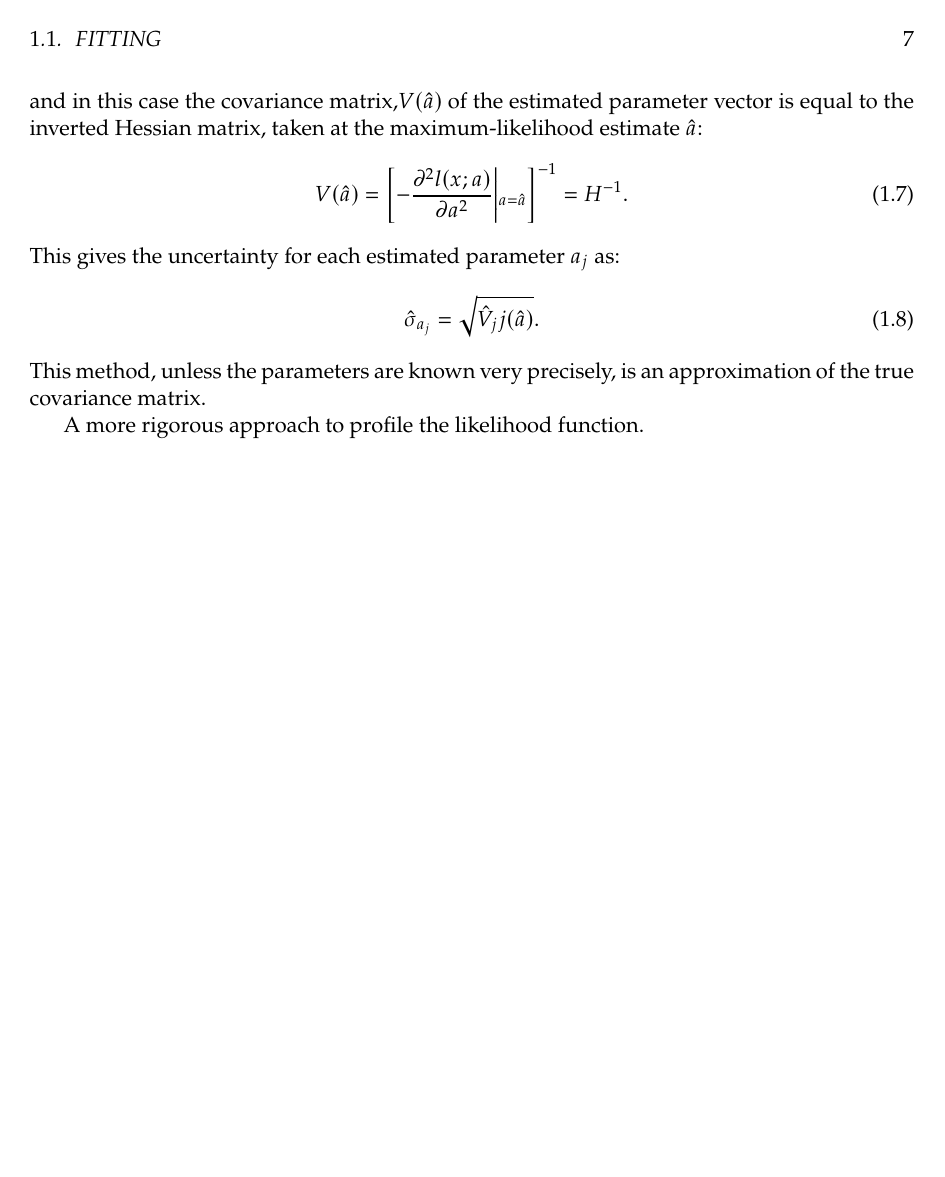
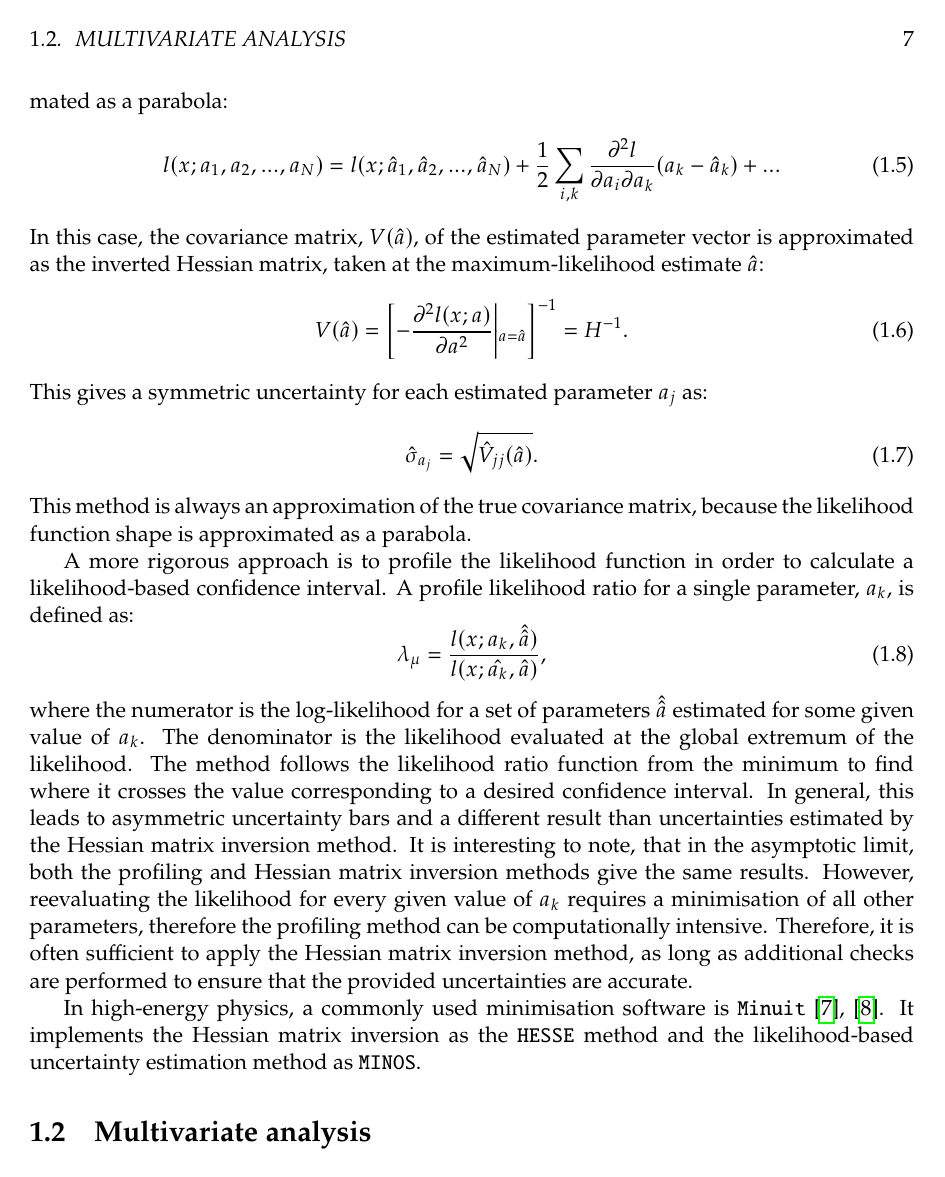
Before and after one commit to henrikas-svidras/phd_thesis, a LaTeX thesis (thesis.tex, which reads chapters/analysis_techniques.tex): page 7 of 11. Compiled offline with pdfLaTeX.

Commit message:
Fitting section done + maria's suggestions

```diff
--- a/chapters/analysis_techniques.tex
+++ b/chapters/analysis_techniques.tex
@@ -80 +82,2 @@ any given $f(x;a)$ can be approximated with a multivariate Gaussian distribution
 \end{equation}
+where $H$ is the Hessian matrix of the log-likelihood function. Assuming a good minimum is found (\Cref{eq:likelihood_equation}), the log-likelihood function can be expanded at $a=\hat{a}$ and approximated as a parabola:
@@ -82,14 +84,30 @@ where $H$ is the Hessian matrix of the log-likelihood function. Assuming a good
 \begin{equation}
-    l(x;a_1,a_2,...,a_N) = l(x;\hat{a}_1,\hat{a}_2,...,\hat{a}_N) + \frac{1}{2}\sum_{i,k} \pdv{l}{a_i}{a_k}(a_i-\hat{a}_i)(a_k-\hat{a}_k)+...,
+    l(x;a_1,a_2,...,a_N) = l(x;\hat{a}_1,\hat{a}_2,...,\hat{a}_N) + \frac{1}{2}\sum_{i,k} \pdv{l}{a_i}{a_k} (a_i-\hat{a}_i)(a_k-\hat{a}_k)+...
 \end{equation}
-and in this case the covariance matrix,$V(\hat{a})$ of the estimated parameter vector is equal to the inverted Hessian matrix, taken at the maximum-likelihood estimate $\hat{a}$:
+In this case, the covariance matrix, $V(\hat{a})$, of the estimated parameter vector is approximated as the inverted Hessian matrix, taken at the maximum-likelihood estimate $\hat{a}$:
 \begin{equation}
     V(\hat{a}) = \left[-\pdv[2]{l(x;a)}{a}\middle|{}_{a=\hat{a}}\right]^{-1} = H^{-1}.
 \end{equation}
-This gives the uncertainty for each estimated parameter $a_j$ as:
+This gives a symmetric uncertainty for each estimated parameter $a_j$ as:
 \begin{equation}
-    \hat{\sigma}_{a_j} = \sqrt{\hat{V}_jj(\hat{a})}.
+    \hat{\sigma}_{a_j} = \sqrt{\hat{V}_{jj}(\hat{a})}.
 \end{equation}
-This method, unless the parameters are known very precisely, is an approximation of the true covariance matrix.
+This method is always an approximation of the true covariance matrix, because the likelihood function shape is approximated as a parabola.
 
-A more rigorous approach to profile the likelihood function.
+A more rigorous approach is to profile the likelihood function in order to calculate a likelihood-based confidence interval.
+A profile likelihood ratio for a single parameter, $a_k$, is defined as:
+\begin{equation}
+    \lambda_{\mu} = \frac{l(x;a_k,\hat{\hat{a}})}{l(x;\hat{a_k},\hat{a})},
+\end{equation}
+where the numerator is the log-likelihood for a set of parameters $\hat{\hat{a}}$ estimated for some given value of $a_k$.
+The denominator is the likelihood evaluated at the global extremum of the likelihood.
+The method follows the likelihood ratio function from the minimum to find where it crosses the value corresponding to a desired confidence interval.
+In general, this leads to asymmetric uncertainty bars and a different result than uncertainties estimated by the Hessian matrix inversion method.
+It is interesting to note, that in the asymptotic limit, both the profiling and Hessian matrix inversion methods give the same results.
+However, reevaluating the likelihood for every given value of $a_k$ requires a minimisation of all other parameters, therefore the profiling method can be computationally intensive.
+Therefore, it is often sufficient to apply the Hessian matrix inversion method, as long as additional checks are performed to ensure that the provided uncertainties are accurate.
+
+In high-energy physics, a commonly used minimisation software is \texttt{Minuit} \cite{James:1975dr,James:2296388}.
+It implements the Hessian matrix inversion as the \texttt{HESSE} method and the likelihood-based uncertainty estimation method as \texttt{MINOS}.
+
+\section{Multivariate analysis}
```
Also changed, not shown: inputs/bibliography.bib (+19 -0 lines), chapters/analysis_techniques.tex (35 more changed lines).
